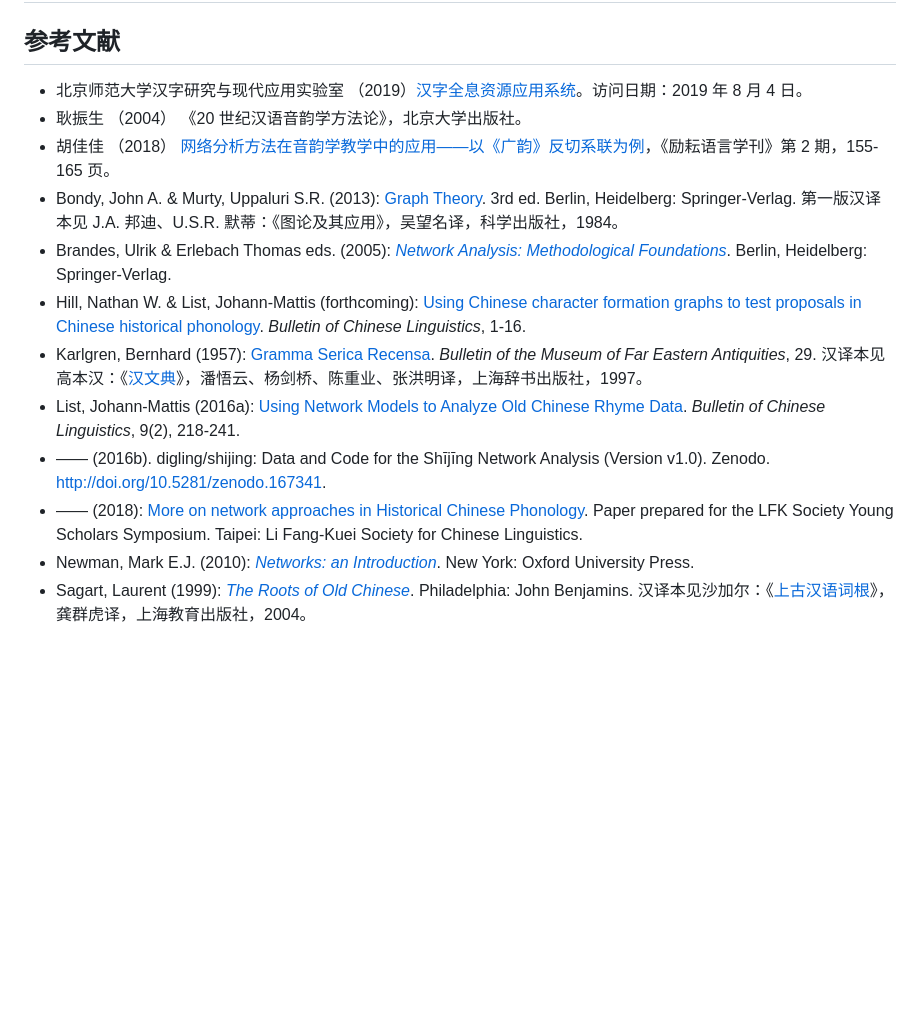
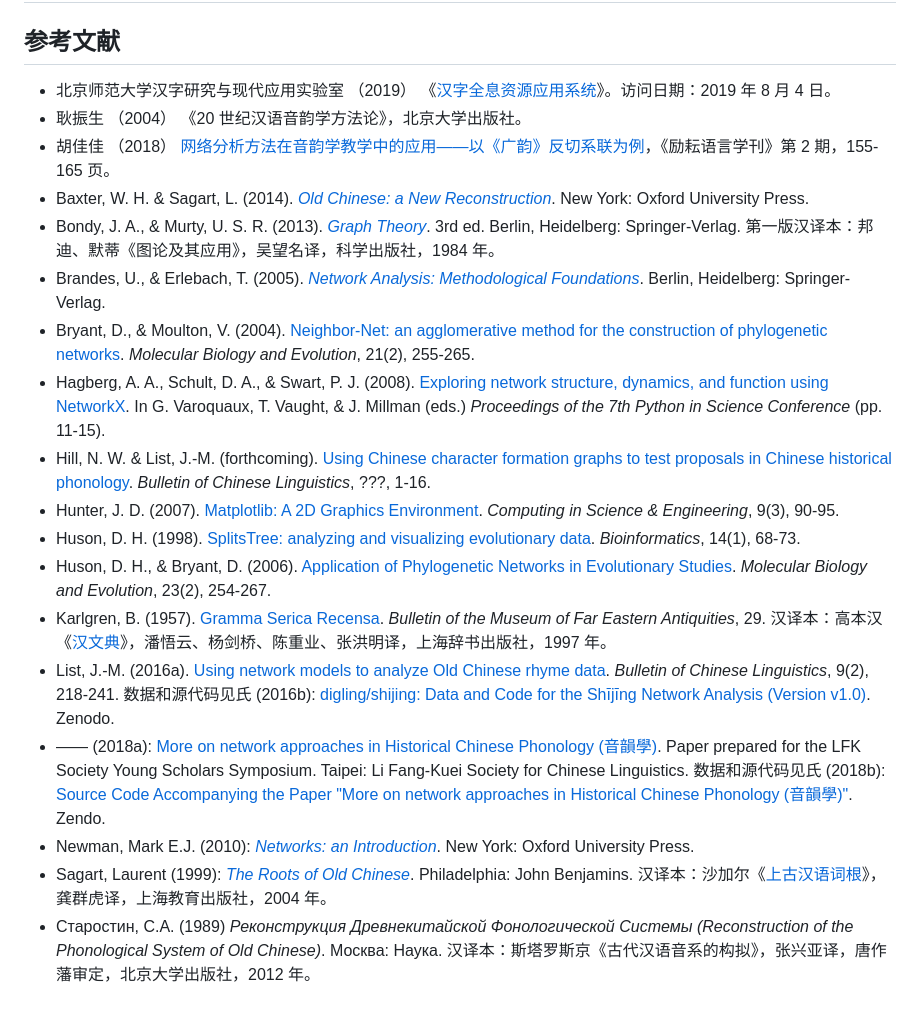
Before and after one commit to j1yue/network-xilian, a Markdown page: intro-and-lit-review/README.md, the part around the change printed below. GitHub-like rendering; blank space fills up the shorter version.

```diff
--- a/intro-and-lit-review/README.md
+++ b/intro-and-lit-review/README.md
@@ -104,15 +110,21 @@
 
 ## 参考文献
 
-- 北京师范大学汉字研究与现代应用实验室 （2019）[汉字全息资源应用系统](http://qxk.bnu.edu.cn/)。访问日期：2019 年 8 月 4 日。
-- 耿振生 （2004） 《20 世纪汉语音韵学方法论》，北京大学出版社。
-- 胡佳佳 （2018） [网络分析方法在音韵学教学中的应用——以《广韵》反切系联为例](http://kns.cnki.net/KCMS/detail/detail.aspx?dbname=cjfd2018&filename=lyyy201802013&dbcode=cjfq)，《励耘语言学刊》第 2 期，155-165 页。
-- Bondy, John A. & Murty, Uppaluri S.R. (2013): [Graph Theory](https://www.springer.com/gp/book/9781846289699). 3rd ed. Berlin, Heidelberg: Springer-Verlag. 第一版汉译本见 J.A. 邦迪、U.S.R. 默蒂：《图论及其应用》，吴望名译，科学出版社，1984。
-- Brandes, Ulrik & Erlebach Thomas eds. (2005): [*Network Analysis: Methodological Foundations*](https://link.springer.com/book/10.1007/b106453). Berlin, Heidelberg: Springer-Verlag.
-- Hill, Nathan W. & List, Johann-Mattis (forthcoming): [Using Chinese character formation graphs to test proposals in Chinese historical phonology](http://lingulist.de/documents/papers/hill-list-2019-chinese-character-formation-graphs.pdf). *Bulletin of Chinese Linguistics*, 1-16.
-- Karlgren, Bernhard (1957): [Gramma Serica Recensa](http://ss.zhizhen.com/detail_38502727e7500f26f1ce104a15568ce8e2ee8db6d8d18d4d1921b0a3ea255101ff20232bc5d7271392ca6eb2c71318865155c5438fbb21eab02f26b59238cf601ee603dc6f3d002408283ada86f7e698?). *Bulletin of the Museum of Far Eastern Antiquities*, 29. 汉译本见高本汉：《[汉文典](http://ss.zhizhen.com/detail_38502727e7500f26ea2dfaed11771665fed4b47e2deecb0f1921b0a3ea25510134114c969f2eae5cc744720e3130b751ed88dfe5746c33d69cb51d43696fa7ef69b6d1a0a8fc4207fba42c3daf60db7d?&apistrclassfy=0_8_2)》，潘悟云、杨剑桥、陈重业、张洪明译，上海辞书出版社，1997。
-- List, Johann-Mattis (2016a): [Using Network Models to Analyze Old Chinese Rhyme Data](https://doi.org/10.1163/2405478X-00902004). *Bulletin of Chinese Linguistics*, 9(2), 218-241.
-- —— (2016b). digling/shijing: Data and Code for the Shījīng Network Analysis (Version v1.0). Zenodo. http://doi.org/10.5281/zenodo.167341.
-- —— (2018): [More on network approaches in Historical Chinese Phonology](https://hal.archives-ouvertes.fr/hal-01706927v2/document). Paper prepared for the LFK Society Young Scholars Symposium. Taipei: Li Fang-Kuei Society for Chinese Linguistics.
+- <a name="bnu2019"></a>北京师范大学汉字研究与现代应用实验室 （2019） 《[汉字全息资源应用系统](http://qxk.bnu.edu.cn/)》。访问日期：2019 年 8 月 4 日。
+- <a name="gengzhensheng2004"></a>耿振生 （2004） 《20 世纪汉语音韵学方法论》，北京大学出版社。
+- <a name="hujiajia2018"></a>胡佳佳 （2018） [网络分析方法在音韵学教学中的应用——以《广韵》反切系联为例](http://kns.cnki.net/KCMS/detail/detail.aspx?dbname=cjfd2018&filename=lyyy201802013&dbcode=cjfq)，《励耘语言学刊》第 2 期，155-165 页。
+- <a name="baxter2014"></a>Baxter, W. H. & Sagart, L. (2014). [*Old Chinese: a New Reconstruction*](https://doi.org/10.1093/acprof:oso/9780199945375.001.0001). New York: Oxford University Press.
+- <a name="bondy2013"></a>Bondy, J. A., & Murty, U. S. R. (2013). [*Graph Theory*](https://www.springer.com/gp/book/9781846289699). 3rd ed. Berlin, Heidelberg: Springer-Verlag. 第一版汉译本：邦迪、默蒂《图论及其应用》，吴望名译，科学出版社，1984 年。
+- <a name="brandes2005"></a>Brandes, U., & Erlebach, T. (2005). [*Network Analysis: Methodological Foundations*](https://link.springer.com/book/10.1007/b106453). Berlin, Heidelberg: Springer-Verlag.
+- <a name="bryant2004"></a>Bryant, D., & Moulton, V. (2004). [Neighbor-Net: an agglomerative method for the construction of phylogenetic networks](https://doi.org/10.1093/molbev/msh018). *Molecular Biology and Evolution*, 21(2), 255-265.
+- <a name="hagberg2008"></a>Hagberg, A. A., Schult, D. A., & Swart, P. J. (2008). [Exploring network structure, dynamics, and function using NetworkX](http://conference.scipy.org/proceedings/SciPy2008/paper_2/). In G. Varoquaux, T. Vaught, & J. Millman (eds.) *Proceedings of the 7th Python in Science Conference* (pp. 11-15).
+- Hill, N. W. & List, J.-M. (forthcoming). [Using Chinese character formation graphs to test proposals in Chinese historical phonology](http://lingulist.de/documents/papers/hill-list-2019-chinese-character-formation-graphs.pdf). *Bulletin of Chinese Linguistics*, ???, 1-16.
+- Hunter, J. D. (2007). [Matplotlib: A 2D Graphics Environment](https://doi.org/10.1109/MCSE.2007.55). *Computing in Science & Engineering*, 9(3), 90-95.
+- Huson, D. H. (1998). [SplitsTree: analyzing and visualizing evolutionary data](https://doi.org/10.1093/bioinformatics/14.1.68). *Bioinformatics*, 14(1), 68-73.
+- Huson, D. H., & Bryant, D. (2006). [Application of Phylogenetic Networks in Evolutionary Studies](https://doi.org/10.1093/molbev/msj030). *Molecular Biology and Evolution*, 23(2), 254-267.
+- Karlgren, B. (1957). [Gramma Serica Recensa](http://ss.zhizhen.com/detail_38502727e7500f26f1ce104a15568ce8e2ee8db6d8d18d4d1921b0a3ea255101ff20232bc5d7271392ca6eb2c71318865155c5438fbb21eab02f26b59238cf601ee603dc6f3d002408283ada86f7e698?). *Bulletin of the Museum of Far Eastern Antiquities*, 29. 汉译本：高本汉《[汉文典](http://ss.zhizhen.com/detail_38502727e7500f26ea2dfaed11771665fed4b47e2deecb0f1921b0a3ea25510134114c969f2eae5cc744720e3130b751ed88dfe5746c33d69cb51d43696fa7ef69b6d1a0a8fc4207fba42c3daf60db7d?&apistrclassfy=0_8_2)》，潘悟云、杨剑桥、陈重业、张洪明译，上海辞书出版社，1997 年。
+- List, J.-M. (2016a). [Using network models to analyze Old Chinese rhyme data](https://doi.org/10.1163/2405478X-00902004). *Bulletin of Chinese Linguistics*, 9(2), 218-241. 数据和源代码见氏 (2016b): [digling/shijing: Data and Code for the Shījīng Network Analysis (Version v1.0)](http://doi.org/10.5281/zenodo.167341). Zenodo.
+- —— (2018a): [More on network approaches in Historical Chinese Phonology (音韻學)](https://hal.archives-ouvertes.fr/hal-01706927v2/document). Paper prepared for the LFK Society Young Scholars Symposium. Taipei: Li Fang-Kuei Society for Chinese Linguistics. 数据和源代码见氏 (2018b): [Source Code Accompanying the Paper "More on network approaches in Historical Chinese Phonology (音韻學)"](http://doi.org/10.5281/zenodo.1171967). Zendo.
 - Newman, Mark E.J. (2010): [*Networks: an Introduction*](https://www.oxfordscholarship.com/view/10.1093/acprof:oso/9780199206650.001.0001/acprof-9780199206650). New York: Oxford University Press.
-- Sagart, Laurent (1999): [*The Roots of Old Chinese*](https://doi.org/10.1075/cilt.184). Philadelphia: John Benjamins. 汉译本见沙加尔：《[上古汉语词根](http://ss.zhizhen.com/detail_38502727e7500f264b1a17c7914b5b8eb7d8e42d1448219a1921b0a3ea25510134114c969f2eae5cd8a964fdd6ecd3537ea0d09aa8e546031ebd9f0dd9d277dcf3cd01ab5af9a03019ea194ccb5b9f2e?&apistrclassfy=0_8_2)》，龚群虎译，上海教育出版社，2004。
+- Sagart, Laurent (1999): [*The Roots of Old Chinese*](https://doi.org/10.1075/cilt.184). Philadelphia: John Benjamins. 汉译本：沙加尔《[上古汉语词根](http://ss.zhizhen.com/detail_38502727e7500f264b1a17c7914b5b8eb7d8e42d1448219a1921b0a3ea25510134114c969f2eae5cd8a964fdd6ecd3537ea0d09aa8e546031ebd9f0dd9d277dcf3cd01ab5af9a03019ea194ccb5b9f2e?&apistrclassfy=0_8_2)》，龚群虎译，上海教育出版社，2004 年。
+- Старостин, С.А. (1989) *Реконструкция Древнекитайской Фонологической Системы (Reconstruction of the Phonological System of Old Chinese)*. Москва: Наука. 汉译本：斯塔罗斯京《古代汉语音系的构拟》，张兴亚译，唐作藩审定，北京大学出版社，2012 年。
```
Also changed, not shown: other parts of intro-and-lit-review/README.md (+21 -15 lines), intro-and-lit-review/pic/list-2018-fig2.png (renamed from intro-and-lit-review/pic/xiesheng.png), intro-and-lit-review/pic/list-2018-fig8.png (added).
